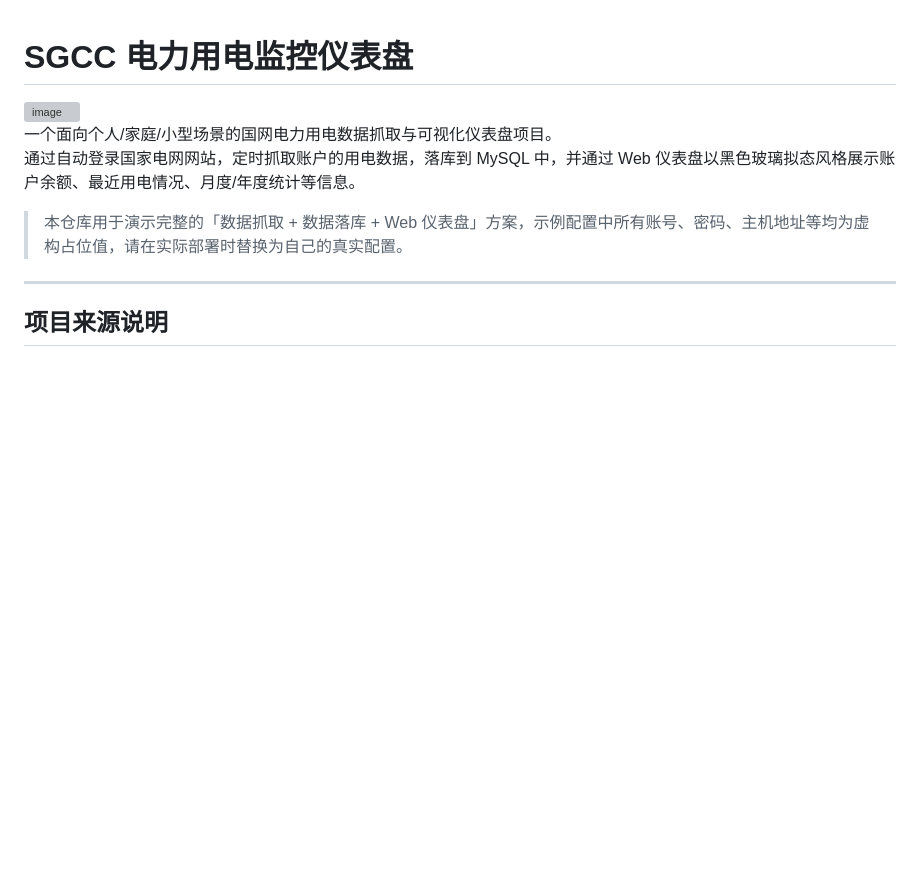
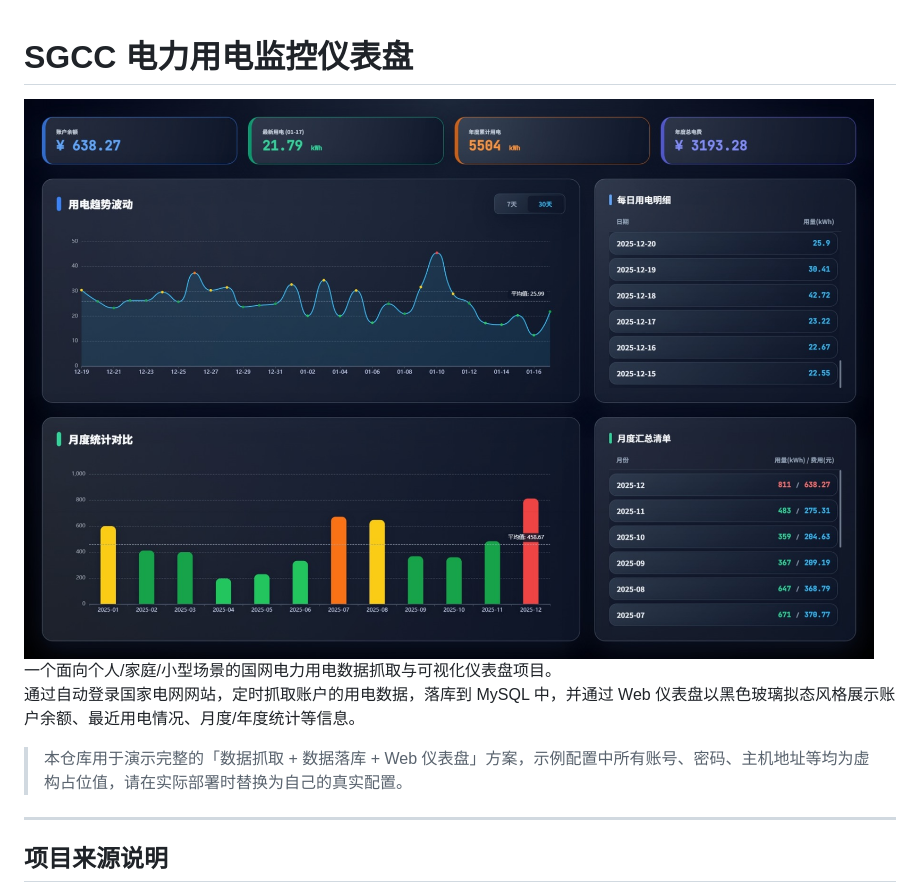
Before and after one commit to 0729HX/sgcc_electricity_dashboard_service, a Markdown page: README.md, the part around the change. Rendered like a GitHub page; blank space fills up the shorter version; grey boxes are pictures that could not be loaded.

```diff
--- a/README.md
+++ b/README.md
@@ -1,5 +1,5 @@
 # SGCC 电力用电监控仪表盘
-<img width="1920" height="1080" alt="image" src="https://github.com/0729HX/sgcc_electricity_dashboard_service/blob/main/%E6%95%88%E6%9E%9C.png" />
+<img width="1920" height="1080" alt="image" src="https://github.com/0729HX/sgcc_electricity_dashboard_service/blob/main/%E6%95%88%E6%9E%9C%E5%9B%BE.JPG" />
 
 
 一个面向个人/家庭/小型场景的国网电力用电数据抓取与可视化仪表盘项目。
```
